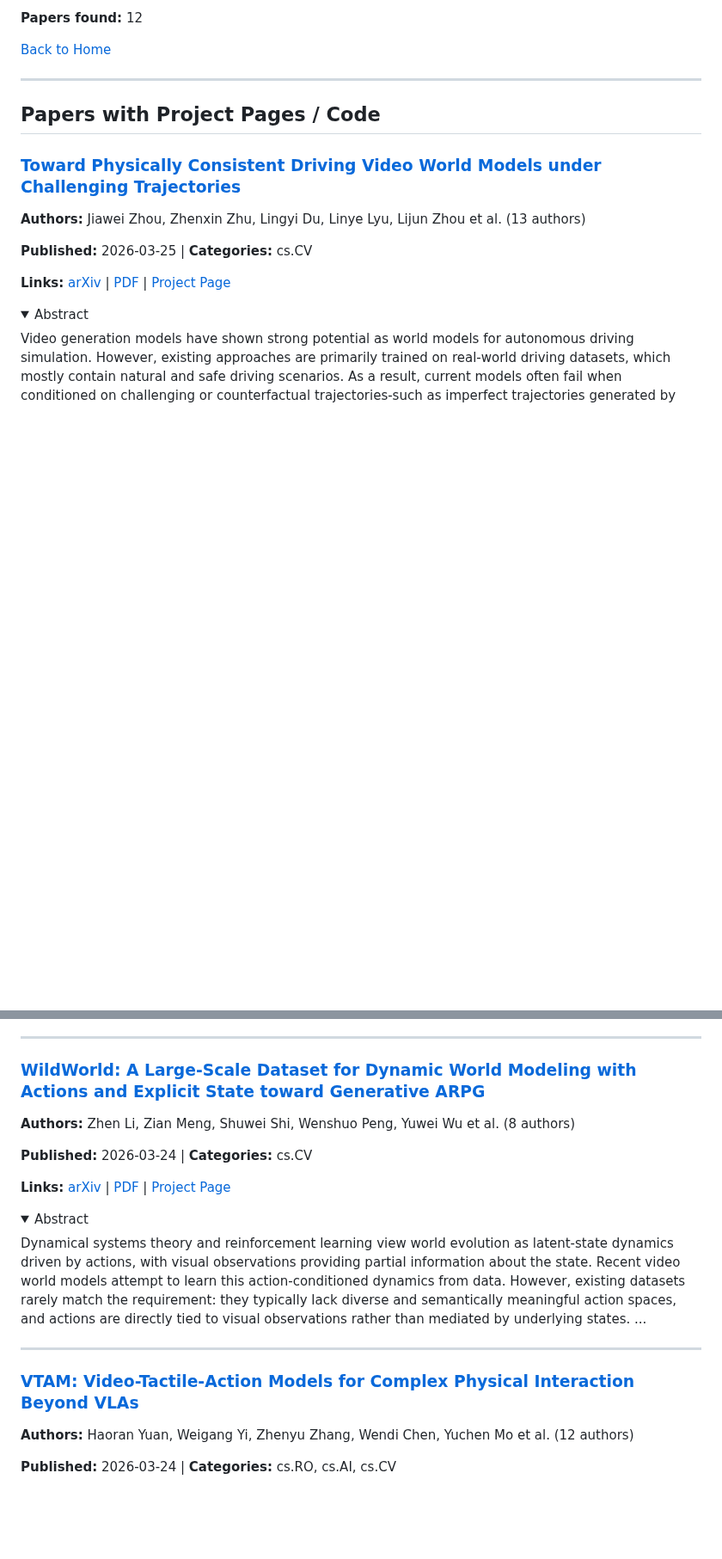
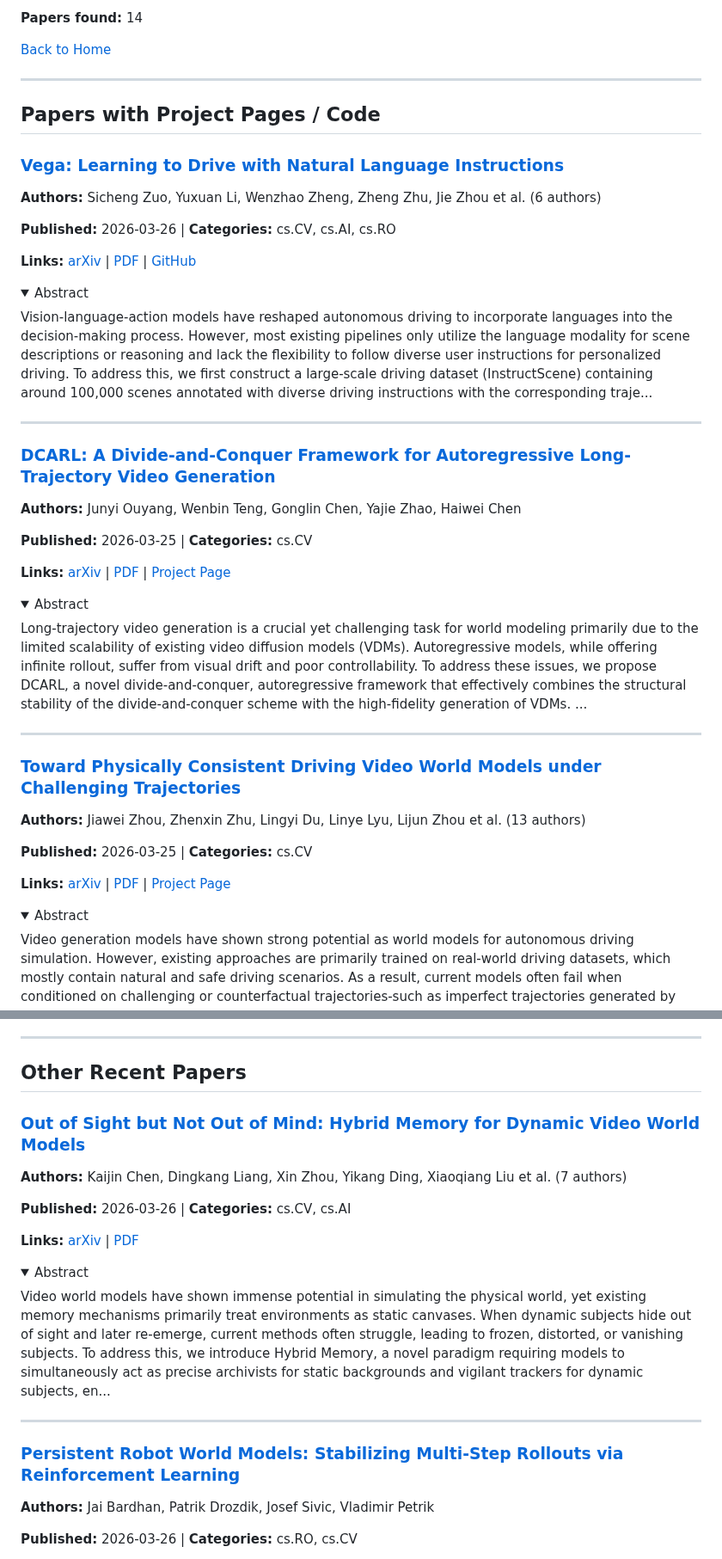
Before and after one commit to jonstephens85/awesome-embodied-ai, a Markdown page: digests/world_models.md, 2 parts joined by grey strips. Shown at 86% size. GitHub-like rendering; folded sections open; blank space fills up the shorter version.

```diff
--- a/digests/world_models.md
+++ b/digests/world_models.md
@@ -6,11 +6,45 @@ Papers on world models for robotics, video prediction, and simulation.
 
-**Papers found:** 12
+**Papers found:** 14
 
 [Back to Home](../README.md)
 
 ---
 
 ## Papers with Project Pages / Code
+
+### [Vega: Learning to Drive with Natural Language Instructions](https://arxiv.org/abs/2603.25741v1)
+
+**Authors:** Sicheng Zuo, Yuxuan Li, Wenzhao Zheng, Zheng Zhu, Jie Zhou et al. (6 authors)
+
+**Published:** 2026-03-26 | **Categories:** cs.CV, cs.AI, cs.RO
+
+**Links:** [arXiv](https://arxiv.org/abs/2603.25741v1) | [PDF](https://arxiv.org/pdf/2603.25741v1.pdf) | [GitHub](https://github.com/zuosc19/Vega)
+
+<details>
+<summary>Abstract</summary>
+
+Vision-language-action models have reshaped autonomous driving to incorporate languages into the decision-making process. However, most existing pipelines only utilize the language modality for scene descriptions or reasoning and lack the flexibility to follow diverse user instructions for personalized driving. To address this, we first construct a large-scale driving dataset (InstructScene) containing around 100,000 scenes annotated with diverse driving instructions with the corresponding traje...
+
+</details>
+
+---
+
+### [DCARL: A Divide-and-Conquer Framework for Autoregressive Long-Trajectory Video Generation](https://arxiv.org/abs/2603.24835v1)
+
+**Authors:** Junyi Ouyang, Wenbin Teng, Gonglin Chen, Yajie Zhao, Haiwei Chen
+
+**Published:** 2026-03-25 | **Categories:** cs.CV
+
+**Links:** [arXiv](https://arxiv.org/abs/2603.24835v1) | [PDF](https://arxiv.org/pdf/2603.24835v1.pdf) | [Project Page](https://junyiouy.github.io/projects/dcarl)
+
+<details>
+<summary>Abstract</summary>
+
+Long-trajectory video generation is a crucial yet challenging task for world modeling primarily due to the limited scalability of existing video diffusion models (VDMs). Autoregressive models, while offering infinite rollout, suffer from visual drift and poor controllability. To address these issues, we propose DCARL, a novel divide-and-conquer, autoregressive framework that effectively combines the structural stability of the divide-and-conquer scheme with the high-fidelity generation of VDMs. ...
+
+</details>
+
+---
 
 ### [Toward Physically Consistent Driving Video World Models under Challenging Trajectories](https://arxiv.org/abs/2603.24506v1)
 
@@ -46,26 +80,28 @@ Computer-use agents (CUAs) hold great promise for automating complex desktop wor
 
 ---
 
-### [WildWorld: A Large-Scale Dataset for Dynamic World Modeling with Actions and Explicit State toward Generative ARPG](https://arxiv.org/abs/2603.23497v1)
+## Other Recent Papers
 
-**Authors:** Zhen Li, Zian Meng, Shuwei Shi, Wenshuo Peng, Yuwei Wu et al. (8 authors)
+### [Out of Sight but Not Out of Mind: Hybrid Memory for Dynamic Video World Models](https://arxiv.org/abs/2603.25716v1)
 
-**Published:** 2026-03-24 | **Categories:** cs.CV
+**Authors:** Kaijin Chen, Dingkang Liang, Xin Zhou, Yikang Ding, Xiaoqiang Liu et al. (7 authors)
 
-**Links:** [arXiv](https://arxiv.org/abs/2603.23497v1) | [PDF](https://arxiv.org/pdf/2603.23497v1.pdf) | [Project Page](is)
+**Published:** 2026-03-26 | **Categories:** cs.CV, cs.AI
+
+**Links:** [arXiv](https://arxiv.org/abs/2603.25716v1) | [PDF](https://arxiv.org/pdf/2603.25716v1.pdf)
 
 <details>
 <summary>Abstract</summary>
 
-Dynamical systems theory and reinforcement learning view world evolution as latent-state dynamics driven by actions, with visual observations providing partial information about the state. Recent video world models attempt to learn this action-conditioned dynamics from data. However, existing datasets rarely match the requirement: they typically lack diverse and semantically meaningful action spaces, and actions are directly tied to visual observations rather than mediated by underlying states. ...
+Video world models have shown immense potential in simulating the physical world, yet existing memory mechanisms primarily treat environments as static canvases. When dynamic subjects hide out of sight and later re-emerge, current methods often struggle, leading to frozen, distorted, or vanishing subjects. To address this, we introduce Hybrid Memory, a novel paradigm requiring models to simultaneously act as precise archivists for static backgrounds and vigilant trackers for dynamic subjects, en...
 
 </details>
 
 ---
 
-### [VTAM: Video-Tactile-Action Models for Complex Physical Interaction Beyond VLAs](https://arxiv.org/abs/2603.23481v1)
+### [Persistent Robot World Models: Stabilizing Multi-Step Rollouts via Reinforcement Learning](https://arxiv.org/abs/2603.25685v1)
 
-**Authors:** Haoran Yuan, Weigang Yi, Zhenyu Zhang, Wendi Chen, Yuchen Mo et al. (12 authors)
+**Authors:** Jai Bardhan, Patrik Drozdik, Josef Sivic, Vladimir Petrik
 
-**Published:** 2026-03-24 | **Categories:** cs.RO, cs.AI, cs.CV
+**Published:** 2026-03-26 | **Categories:** cs.RO, cs.CV
 
```
Also changed, not shown: other parts of digests/world_models.md (+56 -58 lines), digests/vla.md (+137 -120 lines).
